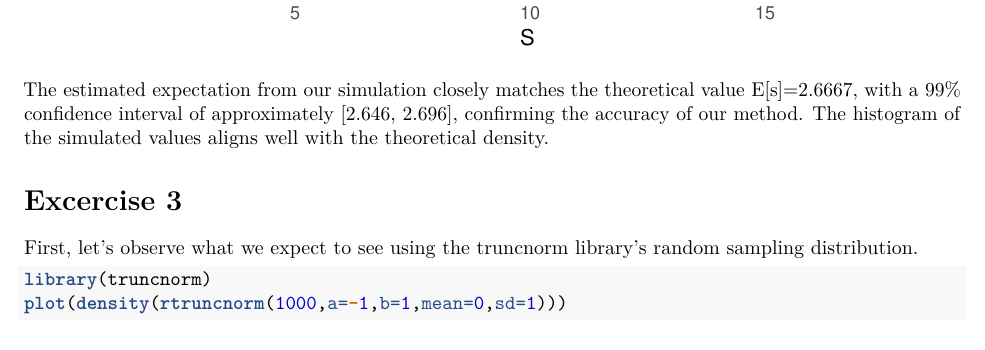
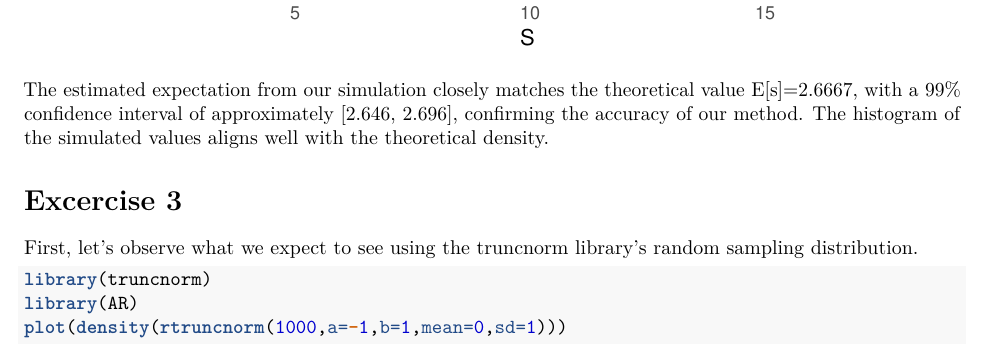
Before and after one commit to DanielLosada/Simulation_and_Resampling, an R Markdown document (Homework2/R_version.Rmd): part of page 4 of 6 before the commit and part of page 4 of 7 after it, cut so that both start at the same text. Rendered offline with R 4.5, knitr and Pandoc, then LaTeX, with nearby package versions; both versions are drawn in the output format of the newer one; some code elsewhere in the file could not run offline.

Commit message:
fixed and pdf

````diff
--- a/Homework2/R_version.Rmd
+++ b/Homework2/R_version.Rmd
@@ -1,3 +1,8 @@
+---
+output:
+  pdf_document: default
+  html_document: default
+---
 ## Daniel Losada and Sergio Quintanilla
 
 # Exercise 1
@@ -110,6 +115,7 @@ First, let's observe what we expect to see using the truncnorm library's random
 
 ```{r}
 library(truncnorm)
+library(AR)
 plot(density(rtruncnorm(1000,a=-1,b=1,mean=0,sd=1)))
 ```
 
````
Also changed, not shown: Homework2/R_version.pdf (added), Homework2/R_version.Rmd (2 more changed lines).
